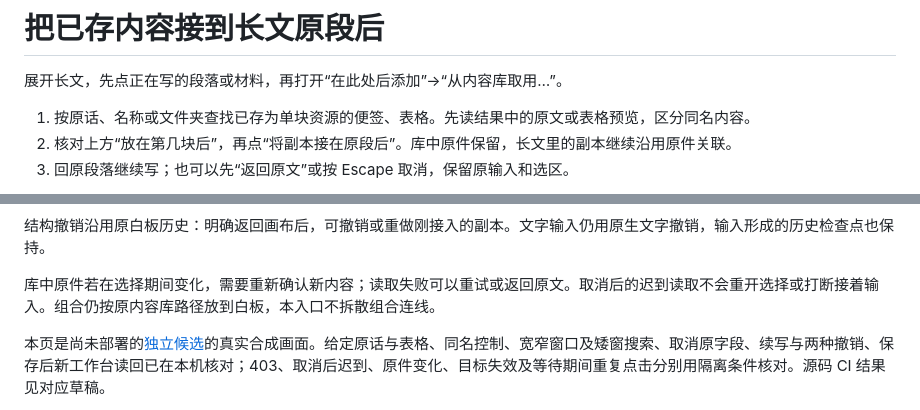
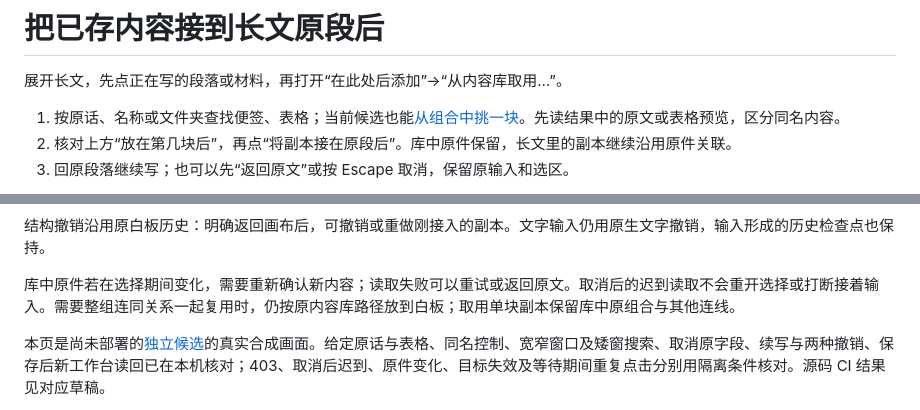
Before and after one commit to Yueyue673/creative-whiteboard, a Markdown page: docs/document-library-insert.md, 2 parts joined by grey strips. Rendered like a GitHub page.

```diff
--- a/docs/document-library-insert.md
+++ b/docs/document-library-insert.md
@@ -2,7 +2,7 @@
 
 展开长文，先点正在写的段落或材料，再打开“在此处后添加”→“从内容库取用…”。
 
-1. 按原话、名称或文件夹查找已存为单块资源的便签、表格。先读结果中的原文或表格预览，区分同名内容。
+1. 按原话、名称或文件夹查找便签、表格；当前候选也能[从组合中挑一块](document-library-pieces.md)。先读结果中的原文或表格预览，区分同名内容。
 2. 核对上方“放在第几块后”，再点“将副本接在原段后”。库中原件保留，长文里的副本继续沿用原件关联。
 3. 回原段落继续写；也可以先“返回原文”或按 Escape 取消，保留原输入和选区。
 
@@ -12,7 +12,7 @@
 
 结构撤销沿用原白板历史：明确返回画布后，可撤销或重做刚接入的副本。文字输入仍用原生文字撤销，输入形成的历史检查点也保持。
 
-库中原件若在选择期间变化，需要重新确认新内容；读取失败可以重试或返回原文。取消后的迟到读取不会重开选择或打断接着输入。组合仍按原内容库路径放到白板，本入口不拆散组合连线。
+库中原件若在选择期间变化，需要重新确认新内容；读取失败可以重试或返回原文。取消后的迟到读取不会重开选择或打断接着输入。需要整组连同关系一起复用时，仍按原内容库路径放到白板；取用单块副本保留库中原组合与其他连线。
 
 本页是尚未部署的[独立候选](https://github.com/Yueyue673/creative-whiteboard/tree/codex/document-library-insert)的真实合成画面。给定原话与表格、同名控制、宽窄窗口及矮窗搜索、取消原字段、续写与两种撤销、保存后新工作台读回已在本机核对；403、取消后迟到、原件变化、目标失效及等待期间重复点击分别用隔离条件核对。源码 CI 结果见对应草稿。
 
```
Also changed, not shown: docs/document-library-pieces.md (added, +19 -0 lines), docs/status.md (+14 -0 lines), docs/images/document-library-pieces/continued-narrow.png (added), docs/images/document-library-pieces/group-wide.png (added), 5 other files.
